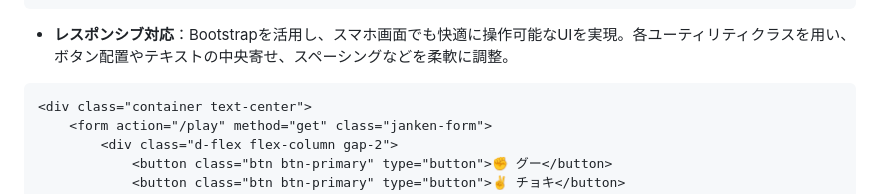
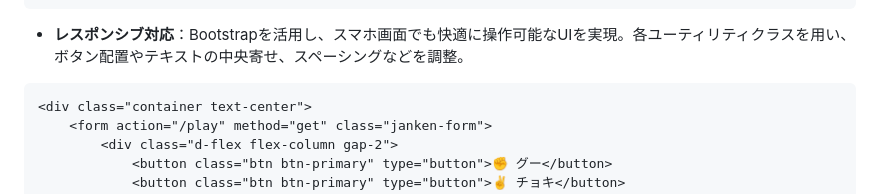
Before and after one commit to yuki-kobayashi/janken-game, a Markdown page: README.md, the part around the change. Drawn GitHub-style.

Commit message:
READMEの修正

````diff
--- a/README.md
+++ b/README.md
@@ -180,7 +180,7 @@ if (!email.matches("^[A-Za-z0-9._%+-]+@[A-Za-z0-9.-]+\\.[A-Za-z]{2,}$")) {
     return "register";
 }
 ```
-- **レスポンシブ対応**：Bootstrapを活用し、スマホ画面でも快適に操作可能なUIを実現。各ユーティリティクラスを用い、ボタン配置やテキストの中央寄せ、スペーシングなどを柔軟に調整。
+- **レスポンシブ対応**：Bootstrapを活用し、スマホ画面でも快適に操作可能なUIを実現。各ユーティリティクラスを用い、ボタン配置やテキストの中央寄せ、スペーシングなどを調整。
 ```html
 <div class="container text-center">
     <form action="/play" method="get" class="janken-form">
````
